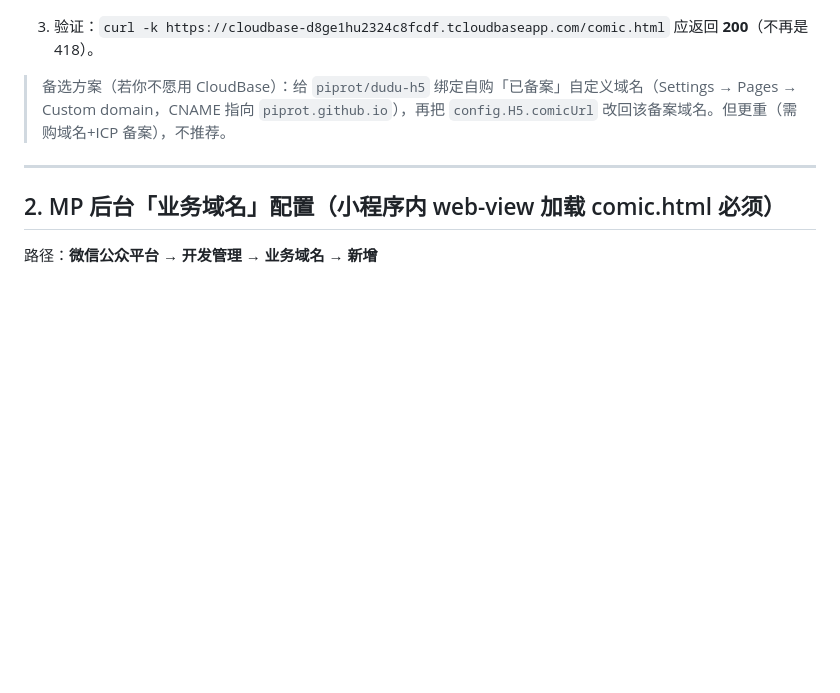
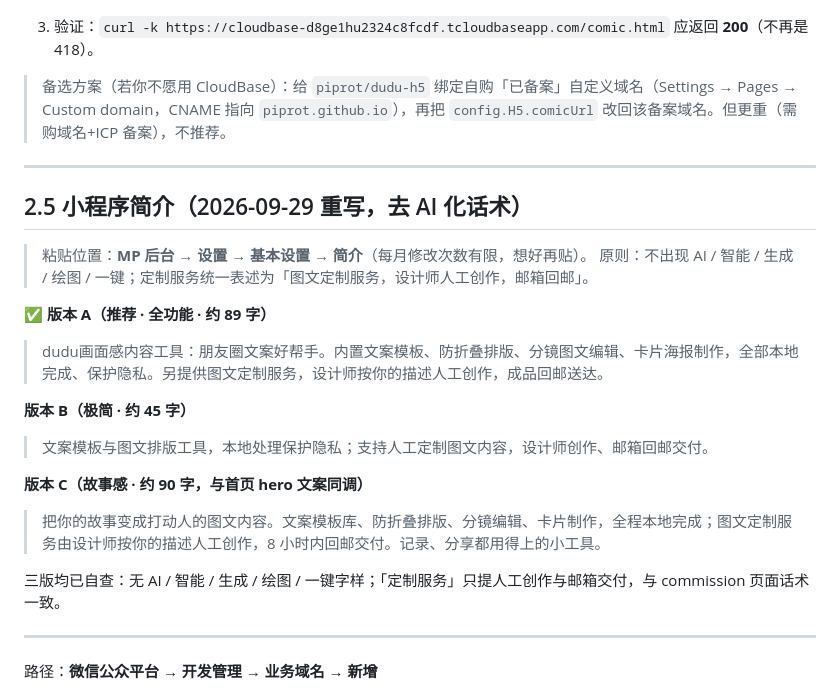
Before and after one commit to piprot/dudu-miniapp, a Markdown page: 上线收尾_用户手动待办.md, the part around the change. Drawn GitHub-style; blank space fills up the shorter version.

Commit message:
auto-archive 2026/09/29 周二 23:29:23.21

```diff
--- a/上线收尾_用户手动待办.md
+++ b/上线收尾_用户手动待办.md
@@ -43,7 +43,28 @@
 
 ---
 
-## 2. MP 后台「业务域名」配置（小程序内 web-view 加载 comic.html 必须）
+## 2.5 小程序简介（2026-09-29 重写，去 AI 化话术）
+
+> 粘贴位置：**MP 后台 → 设置 → 基本设置 → 简介**（每月修改次数有限，想好再贴）。
+> 原则：不出现 AI / 智能 / 生成 / 绘图 / 一键；定制服务统一表述为「图文定制服务，设计师人工创作，邮箱回邮」。
+
+**✅ 版本 A（推荐 · 全功能 · 约 89 字）**
+
+> dudu画面感内容工具：朋友圈文案好帮手。内置文案模板、防折叠排版、分镜图文编辑、卡片海报制作，全部本地完成、保护隐私。另提供图文定制服务，设计师按你的描述人工创作，成品回邮送达。
+
+**版本 B（极简 · 约 45 字）**
+
+> 文案模板与图文排版工具，本地处理保护隐私；支持人工定制图文内容，设计师创作、邮箱回邮交付。
+
+**版本 C（故事感 · 约 90 字，与首页 hero 文案同调）**
+
+> 把你的故事变成打动人的图文内容。文案模板库、防折叠排版、分镜编辑、卡片制作，全程本地完成；图文定制服务由设计师按你的描述人工创作，8 小时内回邮交付。记录、分享都用得上的小工具。
+
+三版均已自查：无 AI / 智能 / 生成 / 绘图 / 一键字样；「定制服务」只提人工创作与邮箱交付，与 commission 页面话术一致。
+
+---
+
+
 
 路径：**微信公众平台 → 开发管理 → 业务域名 → 新增**
 - 业务域名**必须 ICP 备案**。按第 1 节已定方案，这里填 **`cloudbase-d8ge1hu2324c8fcdf.tcloudbaseapp.com`**（腾讯默认托管域名，一般已备案）。
```
